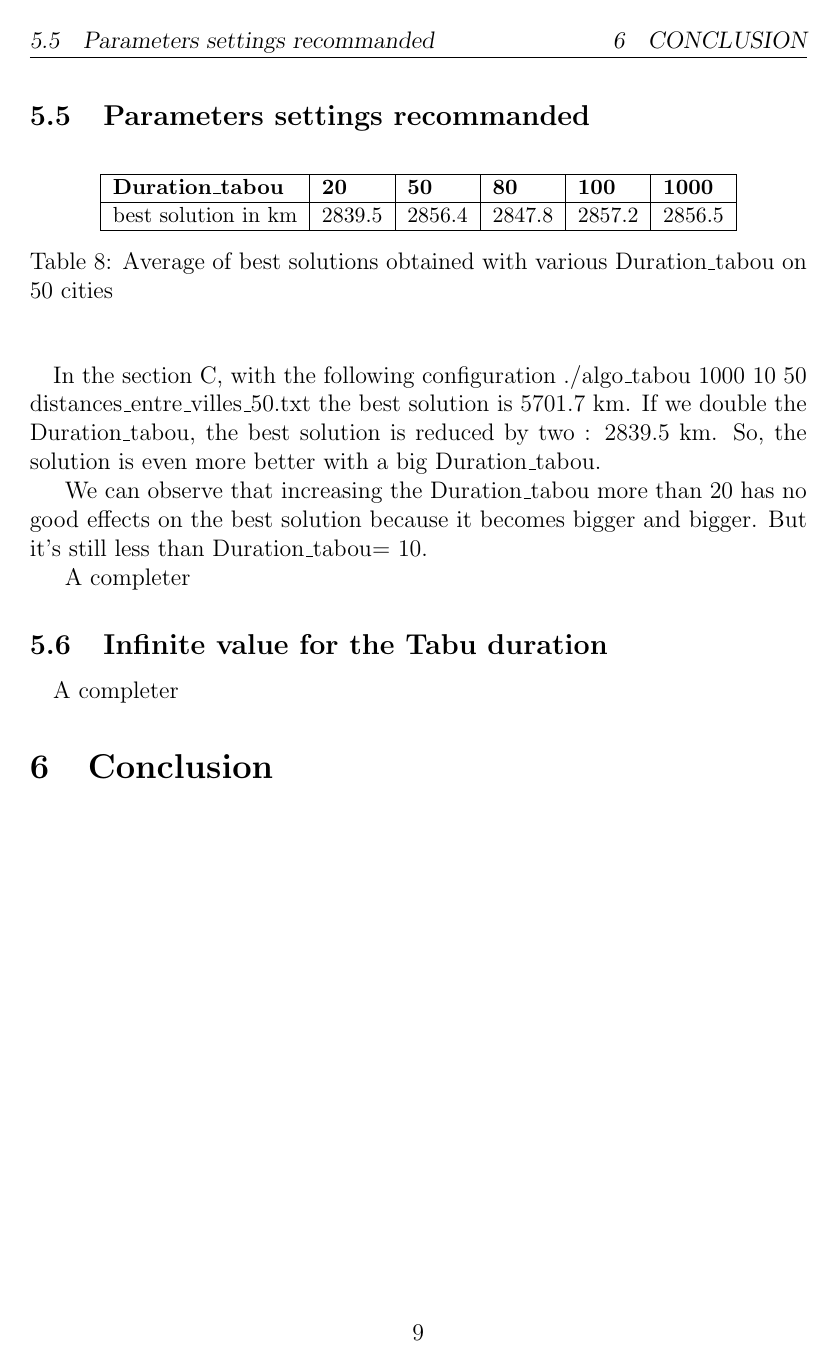
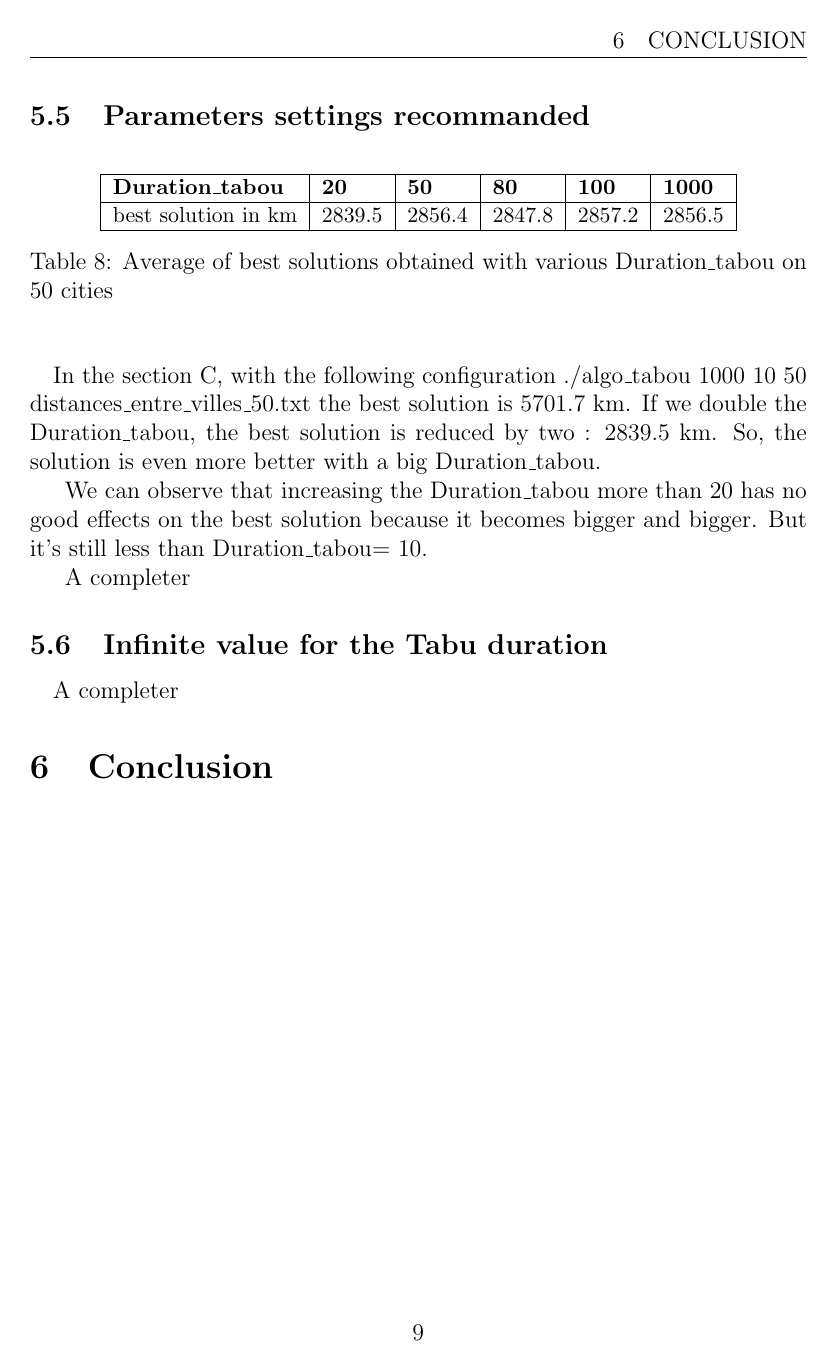
Before and after one commit to JulienMolinier/S8-IA-TabuSearch, a LaTeX document (rapport.tex): page 11 of 11. Compiled offline with pdfLaTeX.

Commit message:
Chevauchement header

```diff
--- a/rapport.tex
+++ b/rapport.tex
@@ -7,6 +7,8 @@
 
 \pagestyle{fancy}
 \cfoot{\thepage}
+\fancyhead{}
+\fancyhead[R]{\leftmark}
 \renewcommand*\contentsname{Sommaire}
 
 \begin{document}
```
